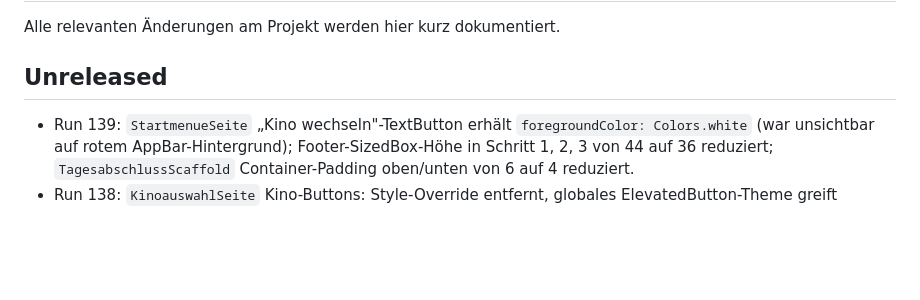
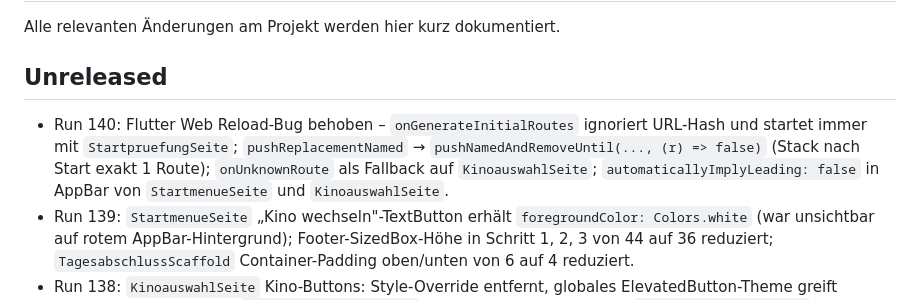
Before and after one commit to pacodemant/kino-tagesabschluss, a Markdown page: CHANGELOG.md, the part around the change. Drawn GitHub-style; blank space fills up the shorter version.

Commit message:
R140: Add CHANGELOG entry

```diff
--- a/CHANGELOG.md
+++ b/CHANGELOG.md
@@ -3,6 +3,7 @@
 Alle relevanten Änderungen am Projekt werden hier kurz dokumentiert.
 
 ## Unreleased
+- Run 140: Flutter Web Reload-Bug behoben – `onGenerateInitialRoutes` ignoriert URL-Hash und startet immer mit `StartpruefungSeite`; `pushReplacementNamed` → `pushNamedAndRemoveUntil(..., (r) => false)` (Stack nach Start exakt 1 Route); `onUnknownRoute` als Fallback auf `KinoauswahlSeite`; `automaticallyImplyLeading: false` in AppBar von `StartmenueSeite` und `KinoauswahlSeite`.
 - Run 139: `StartmenueSeite` „Kino wechseln"-TextButton erhält `foregroundColor: Colors.white` (war unsichtbar auf rotem AppBar-Hintergrund); Footer-SizedBox-Höhe in Schritt 1, 2, 3 von 44 auf 36 reduziert; `TagesabschlussScaffold` Container-Padding oben/unten von 6 auf 4 reduziert.
 - Run 138: `KinoauswahlSeite` Kino-Buttons: Style-Override entfernt, globales ElevatedButton-Theme greift (rot/weiß, klar sichtbar); `TagesabschlussScaffold` Footer-Padding dynamisch: `tastaturOffen ? 8.0 : mediaQuery.padding.bottom` — kompakt über Tastatur, Safe Area am Bildschirmrand.
 - Run 137: `KinoauswahlSeite` AppBar auf `AppFarben.appBarRot` + `foregroundColor: white` gesetzt; Kino-Buttons auf weißen Hintergrund mit rotem Rand/Text umgestellt (sichtbar gegen rote AppBar); `TagesabschlussScaffold` Footer von `bottomNavigationBar` in Body-Column verschoben (Footer dockt jetzt korrekt über Tastatur, da `resizeToAvoidBottomInset: true` die Body-Höhe reduziert); `FocusManager`-Listener in Schritt 1 und alle FocusNode-`_beiFokusAenderung`-Listener in Schritt 2 entfernt; `tastaturOffen` wird nun direkt aus `MediaQuery.viewInsets.bottom > 0` in `build()` abgeleitet.
```
